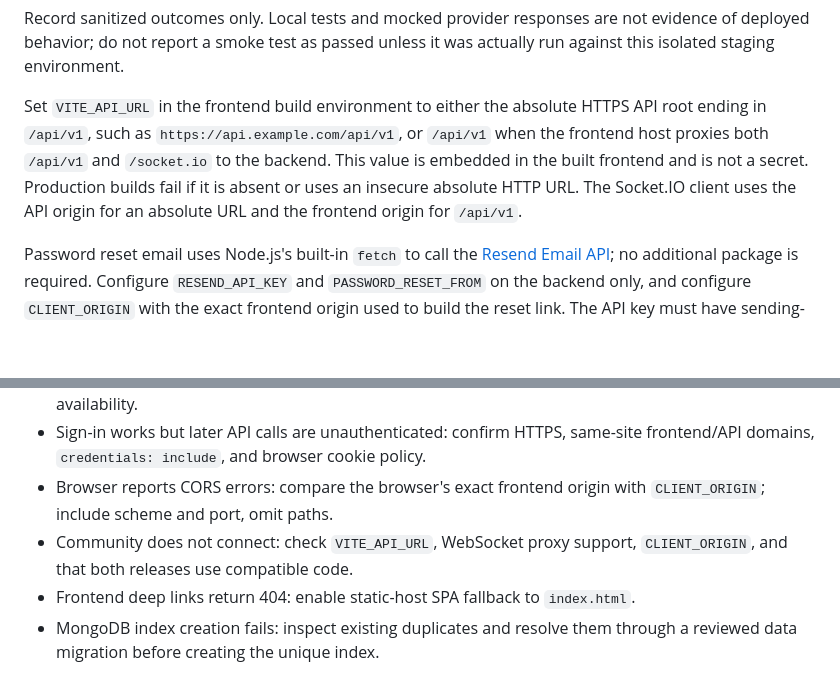
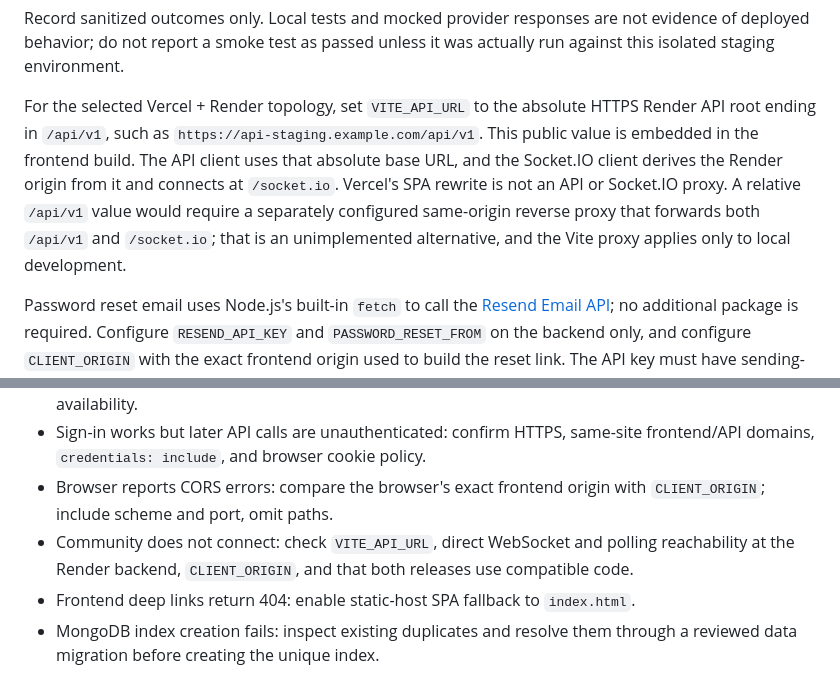
Before and after one commit to ankit-kr-maurya-82/Devhub-Project, a Markdown page: docs/DEPLOYMENT.md, 2 parts joined by grey strips. GitHub-like rendering; blank space fills up the shorter version.

```diff
--- a/docs/DEPLOYMENT.md
+++ b/docs/DEPLOYMENT.md
@@ -63,7 +64,7 @@ Use only dedicated staging accounts and the staging-only database. Do not use pr
 
 Record sanitized outcomes only. Local tests and mocked provider responses are not evidence of deployed behavior; do not report a smoke test as passed unless it was actually run against this isolated staging environment.
 
-Set `VITE_API_URL` in the frontend build environment to either the absolute HTTPS API root ending in `/api/v1`, such as `https://api.example.com/api/v1`, or `/api/v1` when the frontend host proxies both `/api/v1` and `/socket.io` to the backend. This value is embedded in the built frontend and is not a secret. Production builds fail if it is absent or uses an insecure absolute HTTP URL. The Socket.IO client uses the API origin for an absolute URL and the frontend origin for `/api/v1`.
+For the selected Vercel + Render topology, set `VITE_API_URL` to the absolute HTTPS Render API root ending in `/api/v1`, such as `https://api-staging.example.com/api/v1`. This public value is embedded in the frontend build. The API client uses that absolute base URL, and the Socket.IO client derives the Render origin from it and connects at `/socket.io`. Vercel's SPA rewrite is not an API or Socket.IO proxy. A relative `/api/v1` value would require a separately configured same-origin reverse proxy that forwards both `/api/v1` and `/socket.io`; that is an unimplemented alternative, and the Vite proxy applies only to local development.
 
 Password reset email uses Node.js's built-in `fetch` to call the [Resend Email API](https://resend.com/docs/api-reference/emails/send-email); no additional package is required. Configure `RESEND_API_KEY` and `PASSWORD_RESET_FROM` on the backend only, and configure `CLIENT_ORIGIN` with the exact frontend origin used to build the reset link. The API key must have sending-only permissions where available. Create it in Resend's dashboard, verify a domain you control using the DNS records Resend provides, and use a sender address at that verified domain. Store the key in the backend platform's secret manager; never put it in source control, a frontend variable, a build argument, or a `VITE_*` setting.
 
@@ -142,7 +143,7 @@ Keep the previous frontend artifact and backend release available. If a release
 - Database startup fails: check the URI, database user permissions, network allowlist, and provider availability.
 - Sign-in works but later API calls are unauthenticated: confirm HTTPS, same-site frontend/API domains, `credentials: include`, and browser cookie policy.
 - Browser reports CORS errors: compare the browser's exact frontend origin with `CLIENT_ORIGIN`; include scheme and port, omit paths.
-- Community does not connect: check `VITE_API_URL`, WebSocket proxy support, `CLIENT_ORIGIN`, and that both releases use compatible code.
+- Community does not connect: check `VITE_API_URL`, direct WebSocket and polling reachability at the Render backend, `CLIENT_ORIGIN`, and that both releases use compatible code.
 - Frontend deep links return 404: enable static-host SPA fallback to `index.html`.
 - MongoDB index creation fails: inspect existing duplicates and resolve them through a reviewed data migration before creating the unique index.
 
```
Also changed, not shown: other parts of docs/DEPLOYMENT.md (+12 -11 lines).
